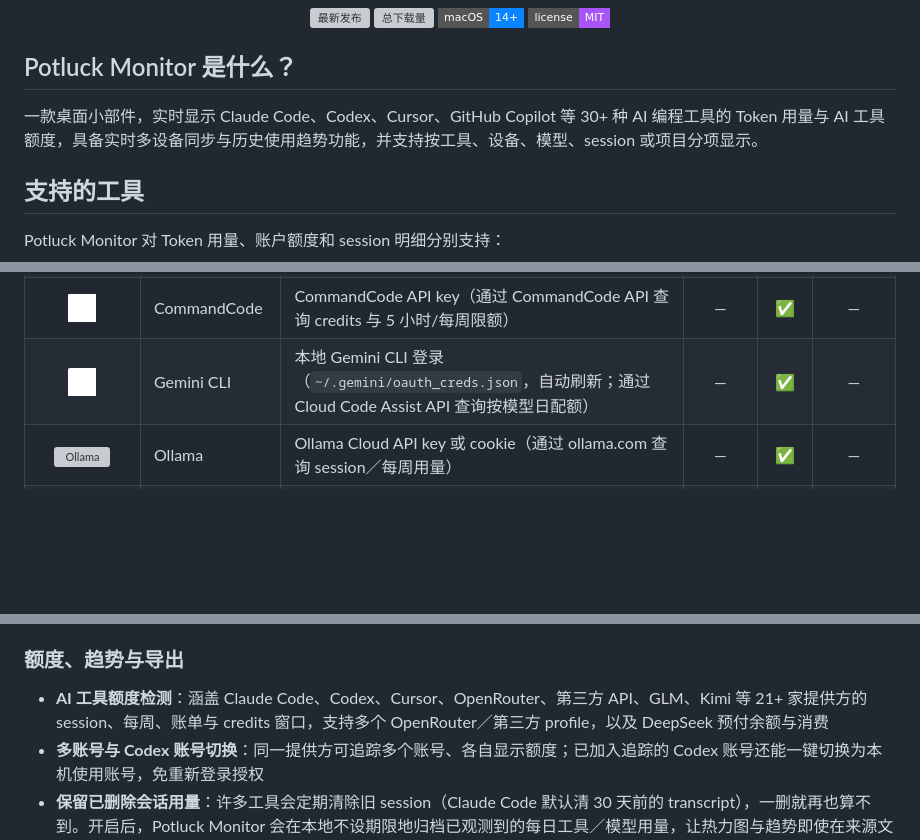
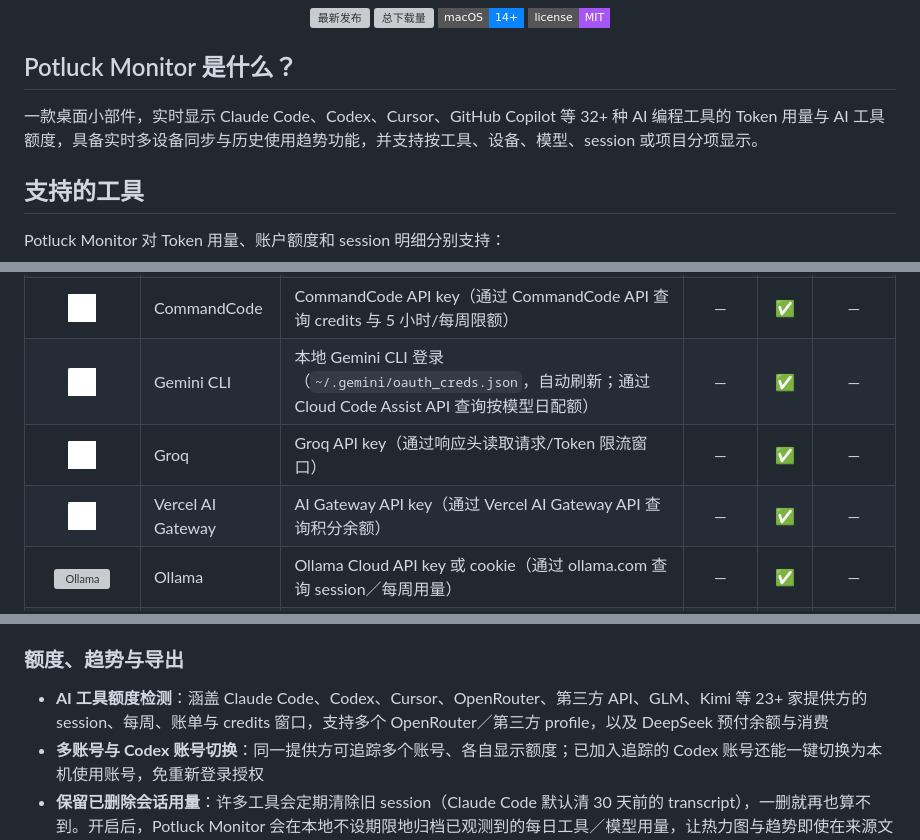
Before and after one commit to Ezero23/potluck-monitor, a Markdown page: README.zh-CN.md, 3 parts joined by grey strips. GitHub-like rendering; pictures changed too: .github/assets/tools-icon/groq.png (added), .github/assets/tools-icon/vercel.png (added); badges without logos; blank space fills up the shorter version; grey boxes are pictures that could not be loaded.

```diff
--- a/README.zh-CN.md
+++ b/README.zh-CN.md
@@ -19,7 +19,7 @@
 
 ## Potluck Monitor 是什么？
 
-一款桌面小部件，实时显示 Claude Code、Codex、Cursor、GitHub Copilot 等 30+ 种 AI 编程工具的 Token 用量与 AI 工具额度，具备实时多设备同步与历史使用趋势功能，并支持按工具、设备、模型、session 或项目分项显示。
+一款桌面小部件，实时显示 Claude Code、Codex、Cursor、GitHub Copilot 等 32+ 种 AI 编程工具的 Token 用量与 AI 工具额度，具备实时多设备同步与历史使用趋势功能，并支持按工具、设备、模型、session 或项目分项显示。
 
 ## 支持的工具
 
@@ -55,6 +55,8 @@ Potluck Monitor 对 Token 用量、账户额度和 session 明细分别支持：
 | <img src=".github/assets/tools-icon/qoder.png" width="28" alt="Qoder" /> | Qoder | Qoder dashboard cookie（通过 Qoder usage API 查询 big-model credits） | — | ✅ | — |
 | <img src=".github/assets/tools-icon/commandcode.png" width="28" alt="CommandCode" /> | CommandCode | CommandCode API key（通过 CommandCode API 查询 credits 与 5 小时/每周限额） | — | ✅ | — |
 | <img src=".github/assets/tools-icon/gemini-cli.png" width="28" alt="Gemini CLI" /> | Gemini CLI | 本地 Gemini CLI 登录（`~/.gemini/oauth_creds.json`，自动刷新；通过 Cloud Code Assist API 查询按模型日配额） | — | ✅ | — |
+| <img src=".github/assets/tools-icon/groq.png" width="28" alt="Groq" /> | Groq | Groq API key（通过响应头读取请求/Token 限流窗口） | — | ✅ | — |
+| <img src=".github/assets/tools-icon/vercel.png" width="28" alt="Vercel AI Gateway" /> | Vercel AI Gateway | AI Gateway API key（通过 Vercel AI Gateway API 查询积分余额） | — | ✅ | — |
 | <img src=".github/assets/tools-icon/ollama.png" width="28" alt="Ollama" /> | Ollama | Ollama Cloud API key 或 cookie（通过 ollama.com 查询 session／每周用量） | — | ✅ | — |
 | <img src=".github/assets/tools-icon/newapi.png" width="28" alt="第三方 API" /> | 第三方 API | New API 兼容账号预设方案（包括兼容的 One API 分支）、New API 密钥预设方案与声明式自定义余额端点 | — | ✅ | — |
 
@@ -124,7 +126,7 @@ Potluck 与 Potluck Monitor 会共享 Connection 和额度结果，但不会重
 
 ### 额度、趋势与导出
 
-- **AI 工具额度检测**：涵盖 Claude Code、Codex、Cursor、OpenRouter、第三方 API、GLM、Kimi 等 21+ 家提供方的 session、每周、账单与 credits 窗口，支持多个 OpenRouter／第三方 profile，以及 DeepSeek 预付余额与消费
+- **AI 工具额度检测**：涵盖 Claude Code、Codex、Cursor、OpenRouter、第三方 API、GLM、Kimi 等 23+ 家提供方的 session、每周、账单与 credits 窗口，支持多个 OpenRouter／第三方 profile，以及 DeepSeek 预付余额与消费
 - **多账号与 Codex 账号切换**：同一提供方可追踪多个账号、各自显示额度；已加入追踪的 Codex 账号还能一键切换为本机使用账号，免重新登录授权
 - **保留已删除会话用量**：许多工具会定期清除旧 session（Claude Code 默认清 30 天前的 transcript），一删就再也算不到。开启后，Potluck Monitor 会在本地不设期限地归档已观测到的每日工具／模型用量，让热力图与趋势即使在来源文件被清掉后仍然完整（详见下方[〈会话数据保留期〉](#会话数据保留期)）
 - **使用趋势与仪表板**：主页的活跃热力图与趋势图，加上独立的仪表板窗口，提供连续天数，以及跨所有设备、按工具／按模型堆叠的历史（柱状图与 K 线两种视图）
```
Also changed, not shown: README.md (+4 -2 lines), 16 other files.
